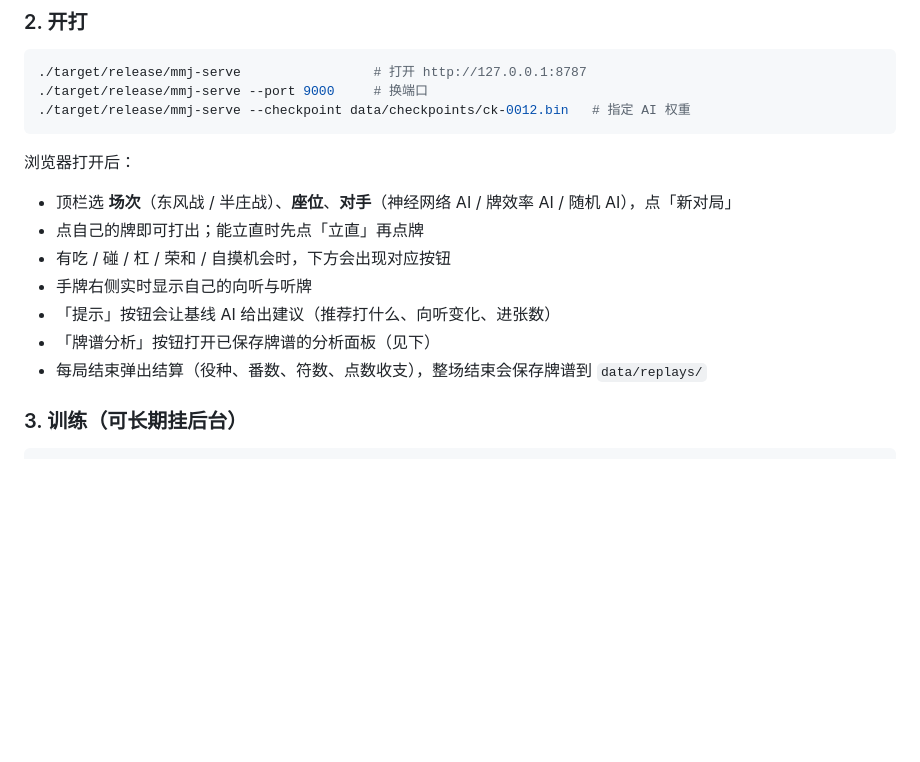
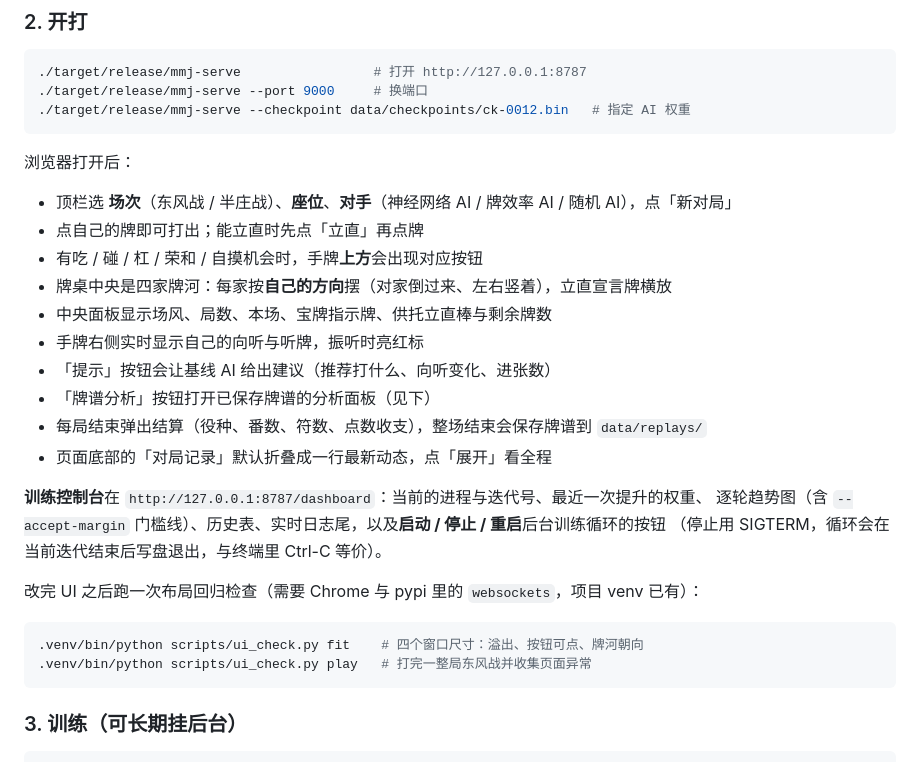
Before and after one commit to mmoyager/mmoyager-mahjong, a Markdown page: README.md, the part around the change. Drawn GitHub-style; blank space fills up the shorter version.

Commit message:
Document the rebuilt table and the training dashboard in the README
The play instructions still described a list of discards and buttons below the
hand; the table now has ponds in the middle (each turned to face its owner), the
call buttons above the hand, and a collapsible record. The dashboard and the
layout regression script are documented where someone would look for them.

````diff
--- a/README.md
+++ b/README.md
@@ -31,11 +31,25 @@ cargo build --release          # 首次约 2-3 分钟
 
 - 顶栏选 **场次**（东风战 / 半庄战）、**座位**、**对手**（神经网络 AI / 牌效率 AI / 随机 AI），点「新对局」
 - 点自己的牌即可打出；能立直时先点「立直」再点牌
-- 有吃 / 碰 / 杠 / 荣和 / 自摸机会时，下方会出现对应按钮
-- 手牌右侧实时显示自己的向听与听牌
+- 有吃 / 碰 / 杠 / 荣和 / 自摸机会时，手牌**上方**会出现对应按钮
+- 牌桌中央是四家牌河：每家按**自己的方向**摆（对家倒过来、左右竖着），立直宣言牌横放
+- 中央面板显示场风、局数、本场、宝牌指示牌、供托立直棒与剩余牌数
+- 手牌右侧实时显示自己的向听与听牌，振听时亮红标
 - 「提示」按钮会让基线 AI 给出建议（推荐打什么、向听变化、进张数）
 - 「牌谱分析」按钮打开已保存牌谱的分析面板（见下）
 - 每局结束弹出结算（役种、番数、符数、点数收支），整场结束会保存牌谱到 `data/replays/`
+- 页面底部的「对局记录」默认折叠成一行最新动态，点「展开」看全程
+
+**训练控制台**在 `http://127.0.0.1:8787/dashboard`：当前的进程与迭代号、最近一次提升的权重、
+逐轮趋势图（含 `--accept-margin` 门槛线）、历史表、实时日志尾，以及**启动 / 停止 / 重启**后台训练循环的按钮
+（停止用 SIGTERM，循环会在当前迭代结束后写盘退出，与终端里 Ctrl-C 等价）。
+
+改完 UI 之后跑一次布局回归检查（需要 Chrome 与 pypi 里的 `websockets`，项目 venv 已有）：
+
+```bash
+.venv/bin/python scripts/ui_check.py fit    # 四个窗口尺寸：溢出、按钮可点、牌河朝向
+.venv/bin/python scripts/ui_check.py play   # 打完一整局东风战并收集页面异常
+```
 
 ### 3. 训练（可长期挂后台）
 
````
